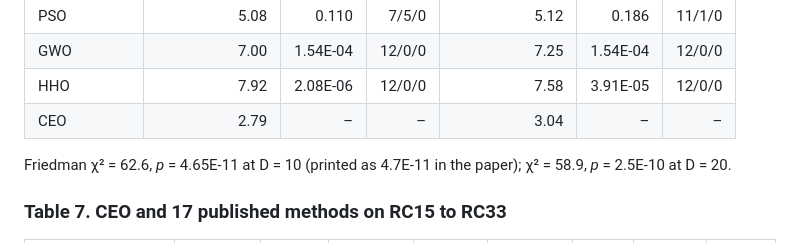
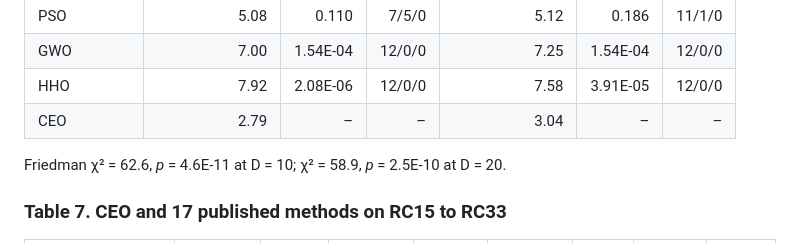
Before and after one commit to vancv43/Cicada-Emergence-Optimizer, a Markdown page: README.md, the part around the change. GitHub-like rendering.

Commit message:
README: Friedman p of the CEC2022 comparison at D = 10 as 4.6E-11, as in the paper

```diff
--- a/README.md
+++ b/README.md
@@ -132,7 +132,7 @@ Friedman χ² = 92.1, *p* = 1.4E-11 on RC15 to RC21; χ² = 122.4, *p* = 4.0E-17
 | HHO | 7.92 | 2.08E-06 | 12/0/0 | 7.58 | 3.91E-05 | 12/0/0 |
 | CEO | 2.79 | – | – | 3.04 | – | – |
 
-Friedman χ² = 62.6, *p* = 4.65E-11 at D = 10 (printed as 4.7E-11 in the paper); χ² = 58.9, *p* = 2.5E-10 at D = 20.
+Friedman χ² = 62.6, *p* = 4.6E-11 at D = 10; χ² = 58.9, *p* = 2.5E-10 at D = 20.
 
 ### Table 7. CEO and 17 published methods on RC15 to RC33
 | Algorithm | RC15–21 Avg. rank | W/T/L | RC22–33 Avg. rank | W/T/L | RC15–33 Avg. rank | Rank | W/T/L | Feas. rank |
```
